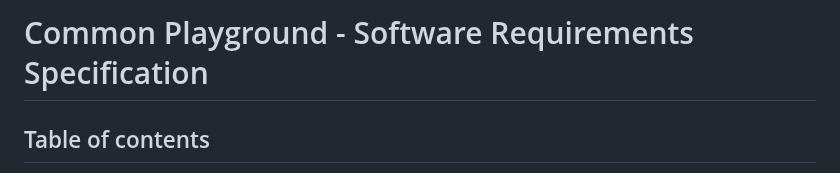
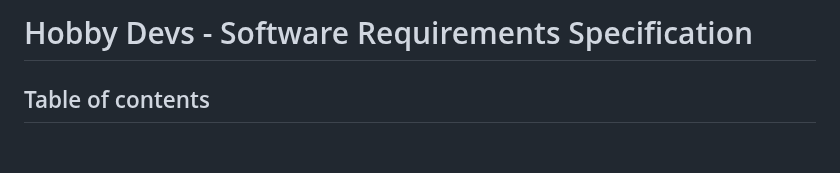
Before and after one commit to leoboehm/hobbydevs, a Markdown page: SoftwareRequirementsSpecification.md, the part around the change. GitHub-like rendering; blank space fills up the shorter version.

```diff
--- a/SoftwareRequirementsSpecification.md
+++ b/SoftwareRequirementsSpecification.md
@@ -1,4 +1,4 @@
-# Common Playground - Software Requirements Specification
+# Hobby Devs - Software Requirements Specification
 
 ## Table of contents
 - [Table of contents](#table-of-contents)
```
